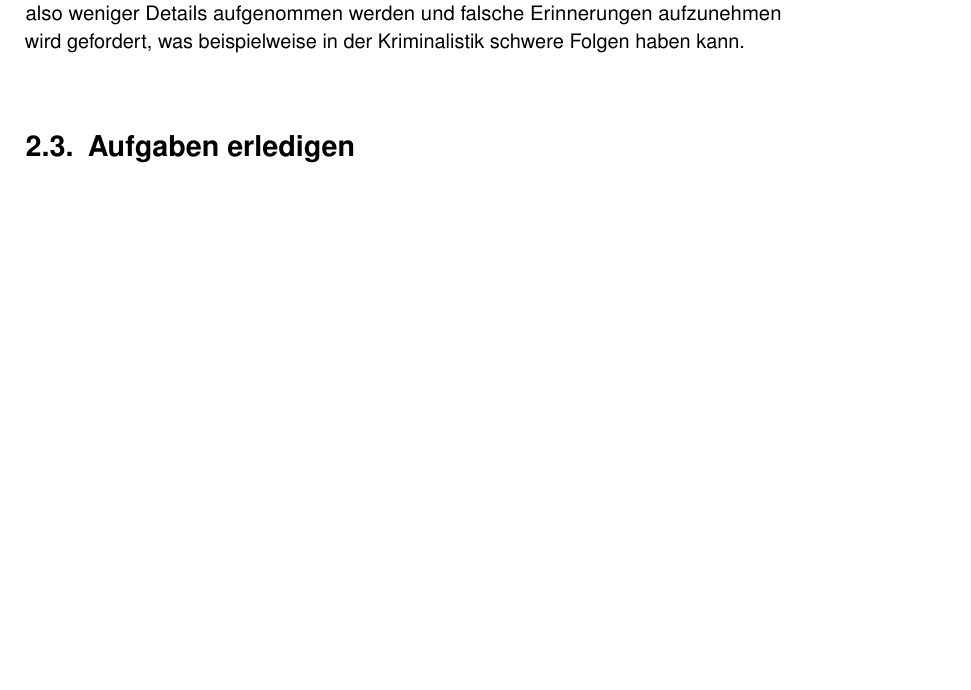
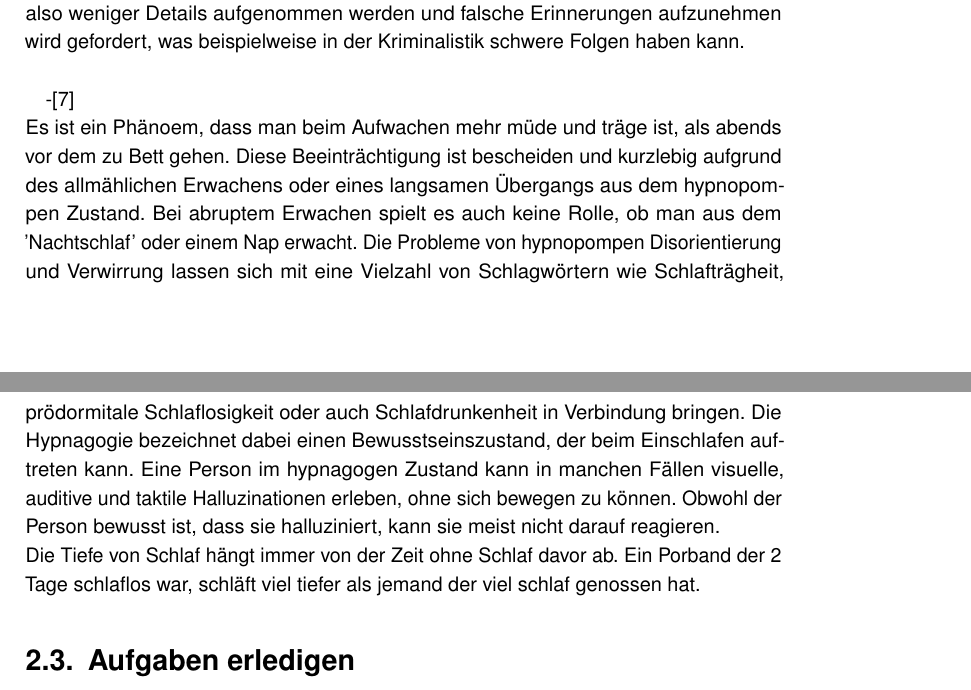
Before and after one commit to tlahmann/mci-af, a LaTeX thesis (MCI-Resync-Documentation.tex, which reads chapters/22WakingUp.tex): part of page 12 of 43 before the commit and two parts of pages 12 and 13 of 44 after it, the two joined at a grey line, cut so that both start at the same text, the shorter picture padded with empty space. Compiled offline with pdfLaTeX.

Commit message:
Related Work: are you awake?..

```diff
--- a/chapters/22WakingUp.tex
+++ b/chapters/22WakingUp.tex
@@ -23,3 +23,8 @@ Müdigkeiten kann Schlaftrunkenheit verursachen, was die Hauptursache für Beein
 -\url{https://www.focus.de/wissen/experten/nadja_podbregar/schlafmangel-foerdert-falsche-erinnerungen-warum-uebernaechtigte-augenzeugen-unzuverlaessiger-sind_id_4012940.html}
 
 Wenn man sich an Ereignisse erinnert, dann sind es meist Erinnerungen in denen man vollkommend wach und zurechnungsfähig war. In einem müden Zustand kann unser Gehirn schwieriger Vorkommnisse und Details abspeichern. Diese Erkenntnis kann zu einigen Problemen führen, wie beispielsweise bei einem Autounfall der morgens passiert oder Verbrechen wo ein Augenzeuge wichtig ist. Durch ein Experiment wurden über 100 Probanden Bilder von einem Diebstahl in unterschiedlichen Momenten gezeigt. Die Gruppen gleiderten sich in 1) abends und schlafen, 2) abends und die Nacht durchmachen, 3) morgens und geschlafen und 4) morgens und die Nacht durchgemacht. Die Ergebnisse nach einem Fragebogen wiesen auf, dass die Probanden, die Fotos nach der durchwachten Nacht gesehen hatten, bei ihren Erinnerungen deutlich häufiger falsch lagen als ihre ausgeschlafenen Kollegen. Hatten sie dagegen das Foto vor der schlaflosen Nacht gesehen, war ihre Erinnerung daran sehr viel besser. Nach Ansicht der Forscher zeigt dies, dass es eine große Rolle spielen kann, ob ein Zeuge zum Zeitpunkt seiner Beobachtung ausgeschlafen war oder nicht. Durch Schlafmangel könne also weniger Details aufgenommen werden und falsche Erinnerungen aufzunehmen wird gefordert, was beispielweise in der Kriminalistik schwere Folgen haben kann.\\
+
+
+-\cite{dinges1990you}\\
+Es ist ein Phänoem, dass man beim Aufwachen mehr müde und träge ist, als abends vor dem zu Bett gehen. Diese Beeinträchtigung ist bescheiden und kurzlebig aufgrund des allmählichen Erwachens oder eines langsamen Übergangs aus dem hypnopompen Zustand. Bei abruptem Erwachen spielt es auch keine Rolle, ob man aus dem 'Nachtschlaf' oder einem Nap erwacht. Die Probleme von hypnopompen Disorientierung und Verwirrung lassen sich mit eine Vielzahl von Schlagwörtern wie Schlafträgheit, prödormitale Schlaflosigkeit oder auch Schlafdrunkenheit in Verbindung bringen. Die Hypnagogie bezeichnet dabei einen Bewusstseinszustand, der beim Einschlafen auftreten kann. Eine Person im hypnagogen Zustand kann in manchen Fällen visuelle, auditive und taktile Halluzinationen erleben, ohne sich bewegen zu können. Obwohl der Person bewusst ist, dass sie halluziniert, kann sie meist nicht darauf reagieren.\\
+Die Tiefe von Schlaf hängt immer von der Zeit ohne Schlaf davor ab. Ein Porband der 2 Tage schlaflos war, schläft viel tiefer als jemand der viel schlaf genossen hat.%komisches paper
```
